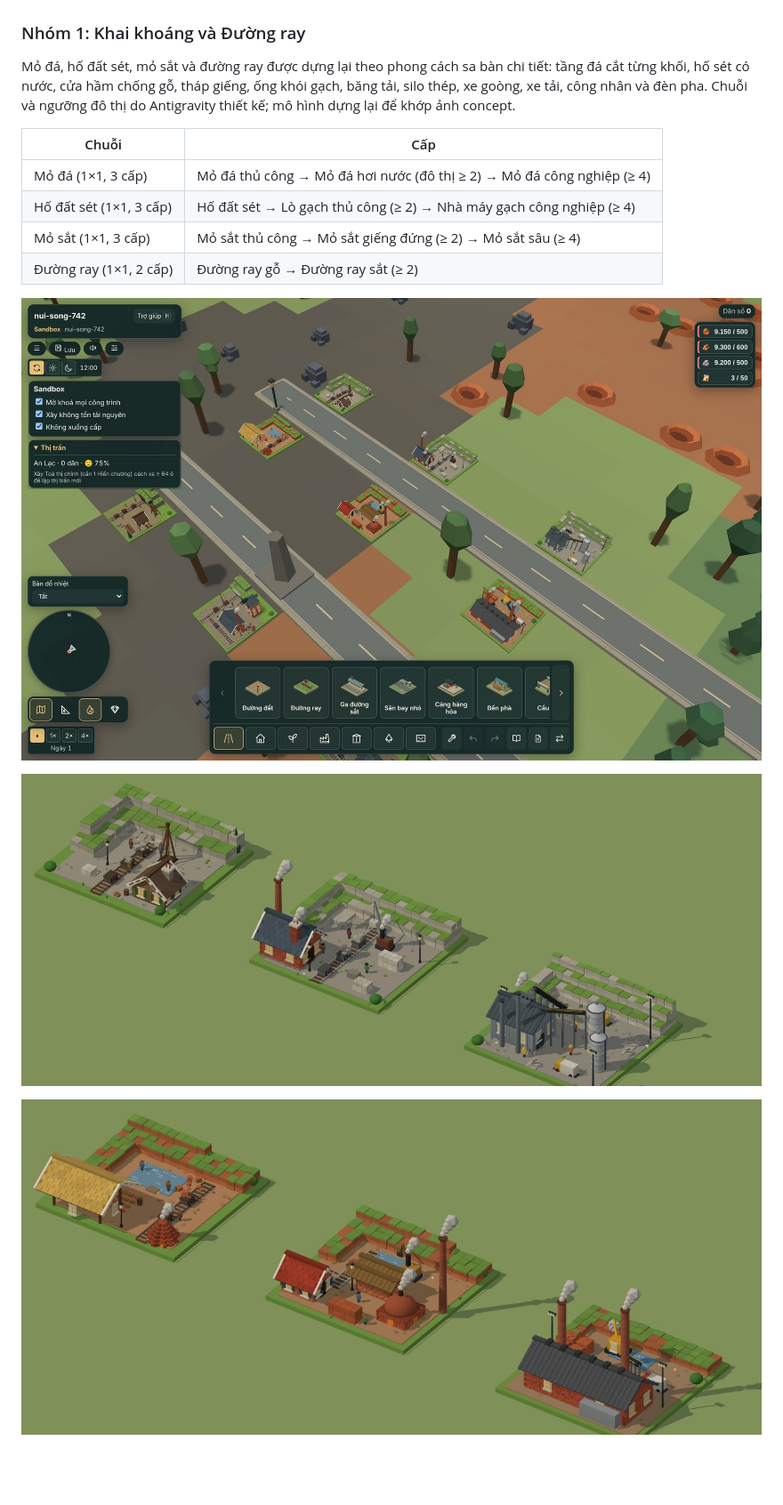
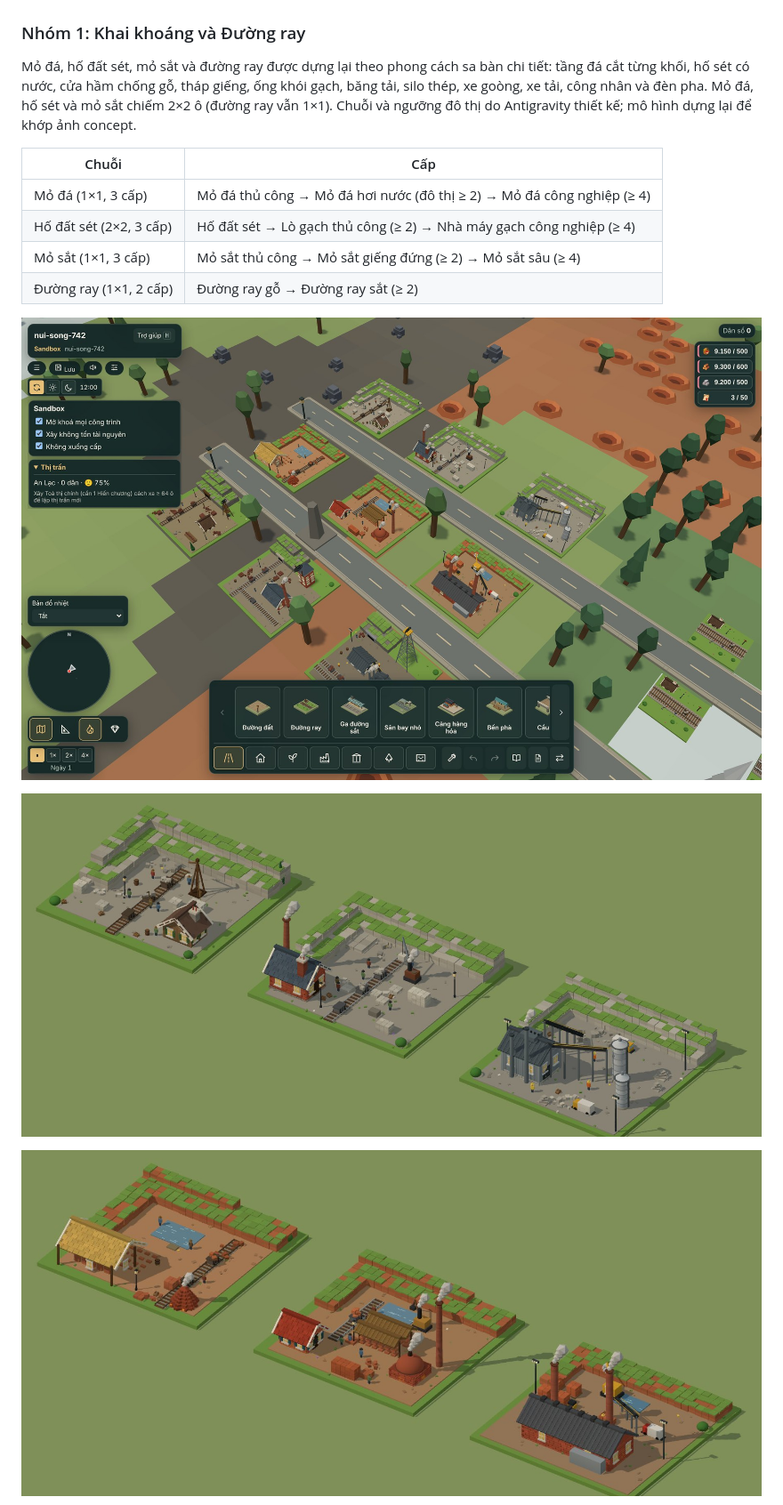
Before and after one commit to NDLong1601/myriad-towns, a Markdown page: README.md, the part around the change. Shown at 89% size. GitHub-like rendering; pictures changed too: docs/images/group1-claypit.jpg, docs/images/group1-quarry.jpg, docs/images/group1-town.jpg; blank space fills up the shorter version.

```diff
--- a/README.md
+++ b/README.md
@@ -172,12 +172,12 @@ Ruộng lúa, rau và dâu vẫn lớn dần theo mùa vụ ngay trên mô hình
 
 ### Nhóm 1: Khai khoáng và Đường ray
 
-Mỏ đá, hố đất sét, mỏ sắt và đường ray được dựng lại theo phong cách sa bàn chi tiết: tầng đá cắt từng khối, hố sét có nước, cửa hầm chống gỗ, tháp giếng, ống khói gạch, băng tải, silo thép, xe goòng, xe tải, công nhân và đèn pha. Chuỗi và ngưỡng đô thị do Antigravity thiết kế; mô hình dựng lại để khớp ảnh concept.
+Mỏ đá, hố đất sét, mỏ sắt và đường ray được dựng lại theo phong cách sa bàn chi tiết: tầng đá cắt từng khối, hố sét có nước, cửa hầm chống gỗ, tháp giếng, ống khói gạch, băng tải, silo thép, xe goòng, xe tải, công nhân và đèn pha. Mỏ đá, hố sét và mỏ sắt chiếm 2×2 ô (đường ray vẫn 1×1). Chuỗi và ngưỡng đô thị do Antigravity thiết kế; mô hình dựng lại để khớp ảnh concept.
 
 | Chuỗi                   | Cấp                                                                    |
 | ----------------------- | ---------------------------------------------------------------------- |
 | Mỏ đá (1×1, 3 cấp)      | Mỏ đá thủ công → Mỏ đá hơi nước (đô thị ≥ 2) → Mỏ đá công nghiệp (≥ 4) |
-| Hố đất sét (1×1, 3 cấp) | Hố đất sét → Lò gạch thủ công (≥ 2) → Nhà máy gạch công nghiệp (≥ 4)   |
+| Hố đất sét (2×2, 3 cấp) | Hố đất sét → Lò gạch thủ công (≥ 2) → Nhà máy gạch công nghiệp (≥ 4)   |
 | Mỏ sắt (1×1, 3 cấp)     | Mỏ sắt thủ công → Mỏ sắt giếng đứng (≥ 2) → Mỏ sắt sâu (≥ 4)           |
 | Đường ray (1×1, 2 cấp)  | Đường ray gỗ → Đường ray sắt (≥ 2)                                     |
 
```
Also changed, not shown: docs/images/group1-ironmine.jpg, docs/images/group1-night.jpg, 5 other files.
